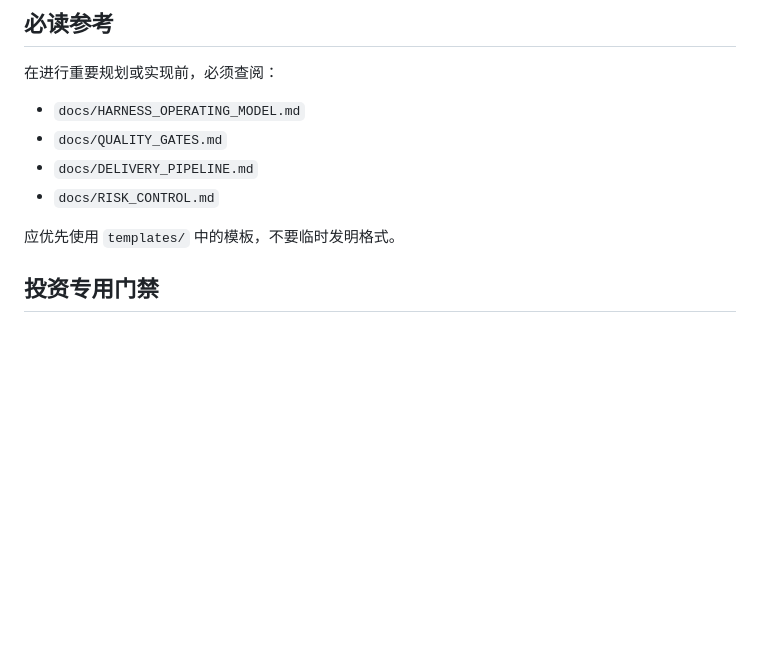
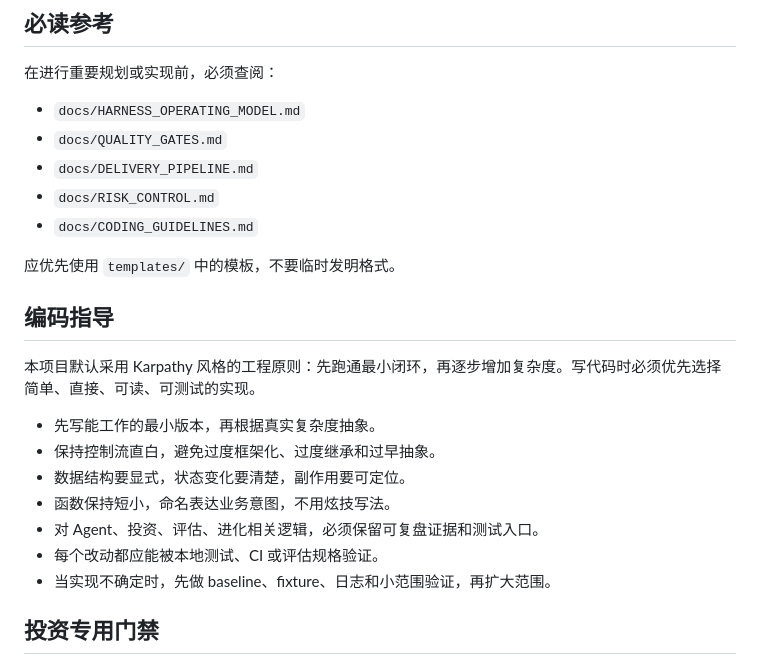
Before and after one commit to txc-link/test-harness, a Markdown page: AGENTS.md, the part around the change. Drawn GitHub-style; blank space fills up the shorter version.

Commit message:
Add coding guidelines

```diff
--- a/AGENTS.md
+++ b/AGENTS.md
@@ -50,8 +50,21 @@
 - `docs/QUALITY_GATES.md`
 - `docs/DELIVERY_PIPELINE.md`
 - `docs/RISK_CONTROL.md`
+- `docs/CODING_GUIDELINES.md`
 
 应优先使用 `templates/` 中的模板，不要临时发明格式。
+
+## 编码指导
+
+本项目默认采用 Karpathy 风格的工程原则：先跑通最小闭环，再逐步增加复杂度。写代码时必须优先选择简单、直接、可读、可测试的实现。
+
+- 先写能工作的最小版本，再根据真实复杂度抽象。
+- 保持控制流直白，避免过度框架化、过度继承和过早抽象。
+- 数据结构要显式，状态变化要清楚，副作用要可定位。
+- 函数保持短小，命名表达业务意图，不用炫技写法。
+- 对 Agent、投资、评估、进化相关逻辑，必须保留可复盘证据和测试入口。
+- 每个改动都应能被本地测试、CI 或评估规格验证。
+- 当实现不确定时，先做 baseline、fixture、日志和小范围验证，再扩大范围。
 
 ## 投资专用门禁
 
```
Also changed, not shown: docs/CODING_GUIDELINES.md (added, +117 -0 lines).
